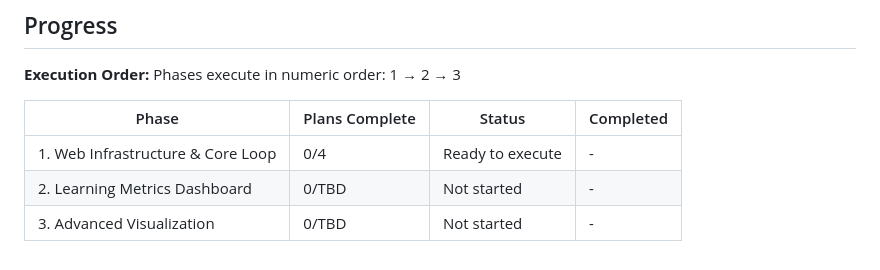
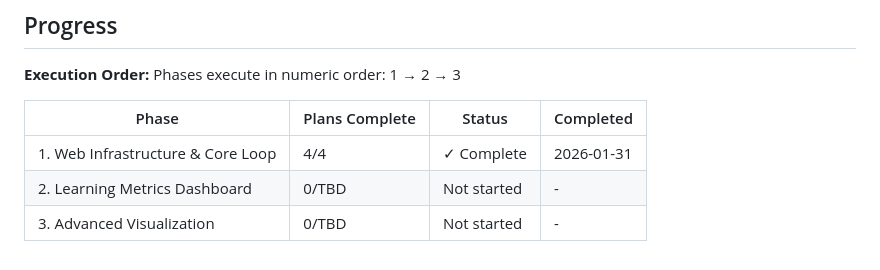
Before and after one commit to Urftt/reinforcement-learning-solitaire, a Markdown page: .planning/ROADMAP.md, the part around one of its changes. Rendered like a GitHub page.

Commit message:
docs(01): complete web-infrastructure-and-core-loop phase
Co-Authored-By: Claude Sonnet 4.5 <noreply@anthropic.com>

```diff
--- a/.planning/ROADMAP.md
+++ b/.planning/ROADMAP.md
@@ -71,6 +71,6 @@ Phases execute in numeric order: 1 → 2 → 3
 
 | Phase | Plans Complete | Status | Completed |
 |-------|----------------|--------|-----------|
-| 1. Web Infrastructure & Core Loop | 0/4 | Ready to execute | - |
+| 1. Web Infrastructure & Core Loop | 4/4 | ✓ Complete | 2026-01-31 |
 | 2. Learning Metrics Dashboard | 0/TBD | Not started | - |
 | 3. Advanced Visualization | 0/TBD | Not started | - |
```
Also changed, not shown: other parts of .planning/ROADMAP.md (+5 -5 lines), .planning/REQUIREMENTS.md (+24 -24 lines), 1 other file.
